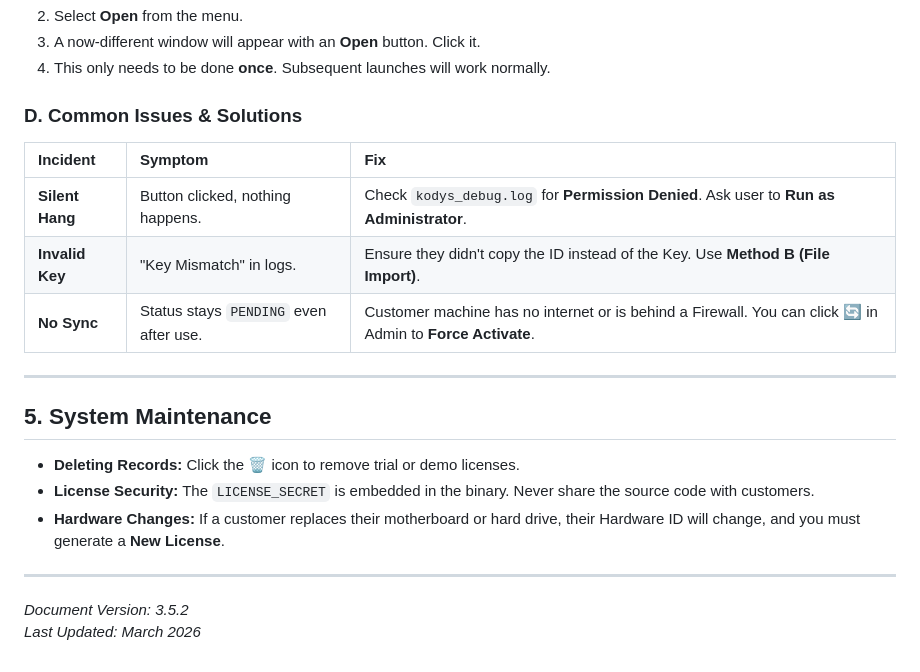
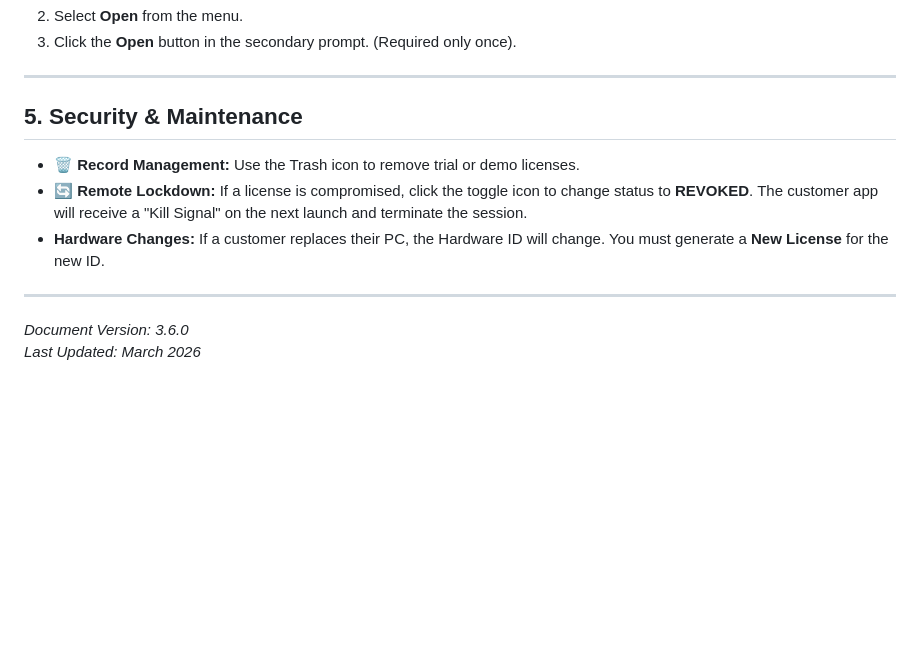
Before and after one commit to pearlraja30/Kodys-CAN, a Markdown page: CLINICAL_LICENSING_PROCEDURES.md, the part around one of its changes. Rendered like a GitHub page; blank space fills up the shorter version.

```diff
--- a/CLINICAL_LICENSING_PROCEDURES.md
+++ b/CLINICAL_LICENSING_PROCEDURES.md
@@ -61,21 +62,13 @@ Because the app is built for clinical environments without an Apple Store subscr
 2.  Select **Open** from the menu.
-3.  A now-different window will appear with an **Open** button. Click it.
-4.  This only needs to be done **once**. Subsequent launches will work normally.
-
-### D. Common Issues & Solutions
-| Incident | Symptom | Fix |
-| :--- | :--- | :--- |
-| **Silent Hang** | Button clicked, nothing happens. | Check `kodys_debug.log` for **Permission Denied**. Ask user to **Run as Administrator**. |
-| **Invalid Key** | "Key Mismatch" in logs. | Ensure they didn't copy the ID instead of the Key. Use **Method B (File Import)**. |
-| **No Sync** | Status stays `PENDING` even after use. | Customer machine has no internet or is behind a Firewall. You can click 🔄 in Admin to **Force Activate**. |
+3.  Click the **Open** button in the secondary prompt. (Required only once).
 
 ---
 
-## 5. System Maintenance
-*   **Deleting Records:** Click the 🗑️ icon to remove trial or demo licenses.
-*   **License Security:** The `LICENSE_SECRET` is embedded in the binary. Never share the source code with customers.
-*   **Hardware Changes:** If a customer replaces their motherboard or hard drive, their Hardware ID will change, and you must generate a **New License**.
+## 5. Security & Maintenance
+*   **🗑️ Record Management:** Use the Trash icon to remove trial or demo licenses.
+*   **🔄 Remote Lockdown:** If a license is compromised, click the toggle icon to change status to **REVOKED**. The customer app will receive a "Kill Signal" on the next launch and terminate the session.
+*   **Hardware Changes:** If a customer replaces their PC, the Hardware ID will change. You must generate a **New License** for the new ID.
 
 ---
-*Document Version: 3.5.2*
+*Document Version: 3.6.0*
 *Last Updated: March 2026*
```
Also changed, not shown: other parts of CLINICAL_LICENSING_PROCEDURES.md (+29 -28 lines).
